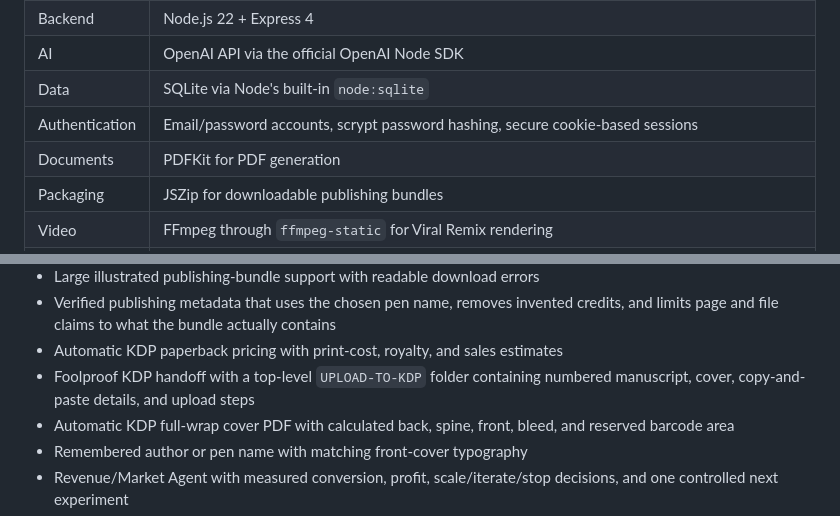
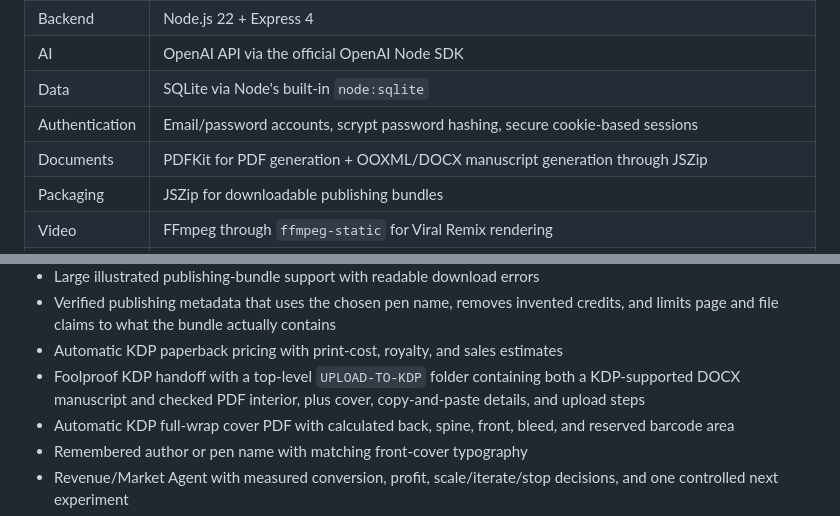
Before and after one commit to jeffyyjr/Publisher-Forge, a Markdown page: README.md, 2 parts joined by grey strips. GitHub-like rendering.

Commit message:
Document DOCX KDP manuscript support

```diff
--- a/README.md
+++ b/README.md
@@ -14,7 +14,7 @@ If AI or software can do a task reliably, automate it instead of making the oper
 | AI | OpenAI API via the official OpenAI Node SDK |
 | Data | SQLite via Node's built-in `node:sqlite` |
 | Authentication | Email/password accounts, scrypt password hashing, secure cookie-based sessions |
-| Documents | PDFKit for PDF generation |
+| Documents | PDFKit for PDF generation + OOXML/DOCX manuscript generation through JSZip |
 | Packaging | JSZip for downloadable publishing bundles |
 | Video | FFmpeg through `ffmpeg-static` for Viral Remix rendering |
 | Hosting | Render Web Service; production storage can use a mounted persistent disk |
@@ -79,7 +79,7 @@ Run `npm install`, set `OPENAI_API_KEY`, and start the server with `npm start`.
 - Large illustrated publishing-bundle support with readable download errors
 - Verified publishing metadata that uses the chosen pen name, removes invented credits, and limits page and file claims to what the bundle actually contains
 - Automatic KDP paperback pricing with print-cost, royalty, and sales estimates
-- Foolproof KDP handoff with a top-level `UPLOAD-TO-KDP` folder containing numbered manuscript, cover, copy-and-paste details, and upload steps
+- Foolproof KDP handoff with a top-level `UPLOAD-TO-KDP` folder containing both a KDP-supported DOCX manuscript and checked PDF interior, plus cover, copy-and-paste details, and upload steps
 - Automatic KDP full-wrap cover PDF with calculated back, spine, front, bleed, and reserved barcode area
 - Remembered author or pen name with matching front-cover typography
 - Revenue/Market Agent with measured conversion, profit, scale/iterate/stop decisions, and one controlled next experiment
```
